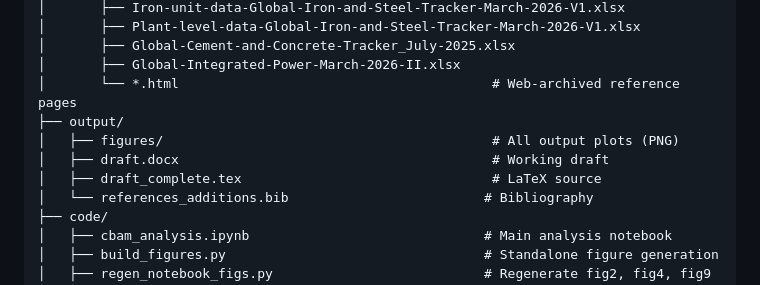
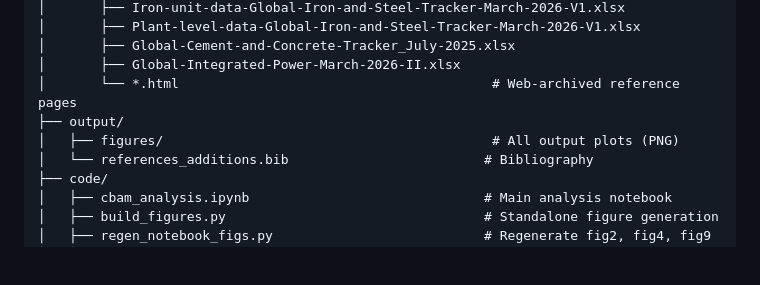
Before and after one commit to tiwariss/cbam-china-steel-cement, a Markdown page: README.md, the part around the change. Drawn GitHub-style; blank space fills up the shorter version.

Commit message:
Remove deleted/local-only files from README output listing

```diff
--- a/README.md
+++ b/README.md
@@ -32,8 +32,6 @@ This paper analyses the CBAM liability exposure of China's steel and cement sect
 │       └── *.html                                        # Web-archived reference pages
 ├── output/
 │   ├── figures/                                          # All output plots (PNG)
-│   ├── draft.docx                                        # Working draft
-│   ├── draft_complete.tex                                # LaTeX source
 │   └── references_additions.bib                         # Bibliography
 ├── code/
 │   ├── cbam_analysis.ipynb                              # Main analysis notebook
```
